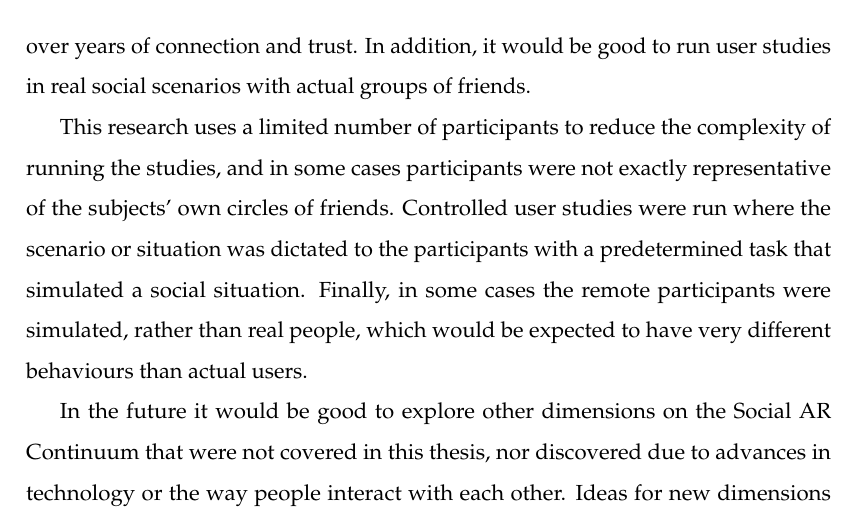
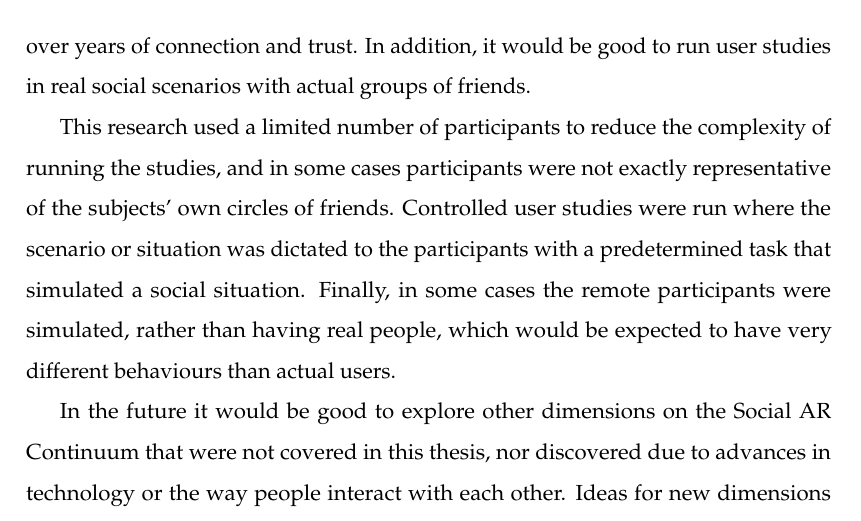
Before and after one commit to an83/Alaeddin-s-Thesis, a LaTeX thesis (main.tex, which reads Chapters/90-conclusions.tex): part of page 135 of 135, cut so that both start at the same text. Compiled offline with pdfLaTeX.

Commit message:
Update on Overleaf.

```diff
--- a/Chapters/90-conclusions.tex
+++ b/Chapters/90-conclusions.tex
@@ -71,7 +71,7 @@ This work presented the concept of the Social AR Continuum and implemented sever
 
 Extending user study evaluations to include larger number of participants. Large numbers of participants are important for social-related research, as most of our social interaction is driven and motivated by our social circles which have been established over years of connection and trust.  In addition, it would be good to run user studies in real social scenarios with actual groups of friends.
 
-This research uses a limited number of participants to reduce the complexity of running the studies, and in some cases participants were not exactly representative of the subjects' own circles of friends. Controlled user studies were run where the scenario or situation was dictated to the participants with a predetermined task that simulated a social situation. Finally, in some cases the remote participants were simulated, rather than real people, which would be expected to have very different behaviours than actual users.
+This research used a limited number of participants to reduce the complexity of running the studies, and in some cases participants were not exactly representative of the subjects' own circles of friends. Controlled user studies were run where the scenario or situation was dictated to the participants with a predetermined task that simulated a social situation. Finally, in some cases the remote participants were simulated, rather than having real people, which would be expected to have very different behaviours than actual users.
 
 In the future it would be good to explore other dimensions on the Social AR Continuum that were not covered in this thesis, nor discovered due to advances in technology or the way people interact with each other. Ideas for new dimensions can be inspired by new interaction methods or based on imagination or works of fiction. It is important, however, to be able to identify and validate any new potential continuum dimension with a validation method. A guideline process could be established for implementing a new dimension on the continuum and help with designing and developing applications for exploring new dimension.
 
```
